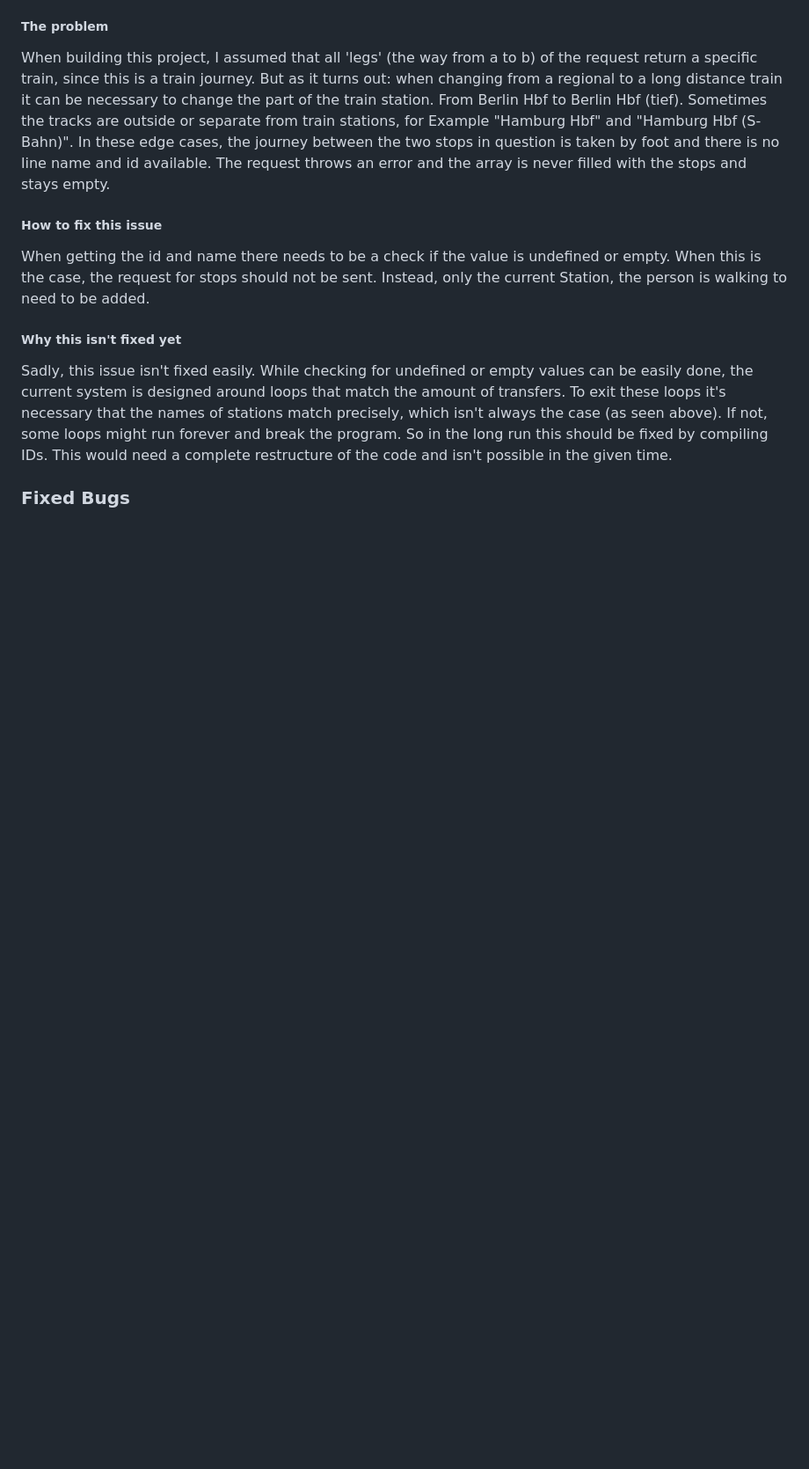
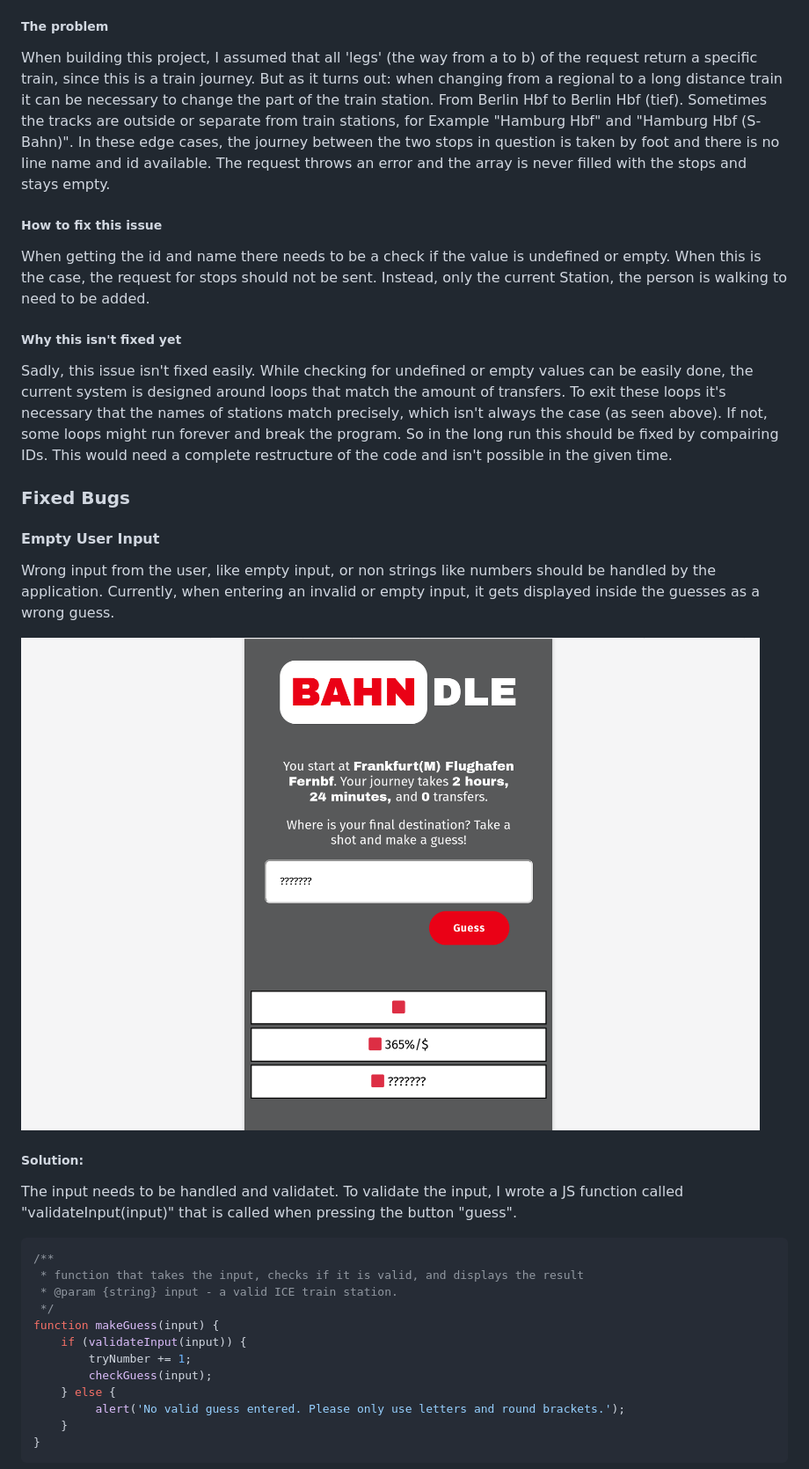
Before and after one commit to DasUnicorn/bahndle, a Markdown page: README.md, the part around the change printed below. Shown: that part at 88% size. Rendered like a GitHub page; pictures changed too: assets/img/readme/bug1-input.png (added); blank space fills up the shorter version.

Commit message:
add fixed bug 'user input validation'

````diff
--- a/README.md
+++ b/README.md
@@ -242,6 +242,30 @@ When getting the id and name there needs to be a check if the value is undefined
 When this is the case, the request for stops should not be sent. Instead, only the current Station, the person is walking to need to be added.
 
 ##### Why this isn't fixed yet
-Sadly, this issue isn't fixed easily. While checking for undefined or empty values can be easily done, the current system is designed around loops that match the amount of transfers. To exit these loops it's necessary that the names of stations match precisely, which isn't always the case (as seen above). If not, some loops might run forever and break the program. So in the long run this should be fixed by compiling IDs. This would need a complete restructure of the code and isn't possible in the given time.
+Sadly, this issue isn't fixed easily. While checking for undefined or empty values can be easily done, the current system is designed around loops that match the amount of transfers. To exit these loops it's necessary that the names of stations match precisely, which isn't always the case (as seen above). If not, some loops might run forever and break the program. So in the long run this should be fixed by compairing IDs. This would need a complete restructure of the code and isn't possible in the given time.
 
 ### Fixed Bugs
+
+#### Empty User Input
+Wrong input from the user, like empty input, or non strings like numbers should be handled by the application. Currently, when entering an invalid or empty input, it gets displayed inside the guesses as a wrong guess.
+
+![Wrong input is displayed](/assets/img/readme/bug1-input.png)
+
+##### Solution:
+The input needs to be handled and validatet. To validate the input, I wrote a JS function called "validateInput(input)" that is called when pressing the button "guess".
+
+```js
+/**
+ * function that takes the input, checks if it is valid, and displays the result
+ * @param {string} input - a valid ICE train station.
+ */
+function makeGuess(input) {
+    if (validateInput(input)) {
+        tryNumber += 1;
+        checkGuess(input);
+    } else {
+         alert('No valid guess entered. Please only use letters and round brackets.');
+    }
+}
+```
+
````
Also changed, not shown: other parts of README.md (+18 -0 lines).
